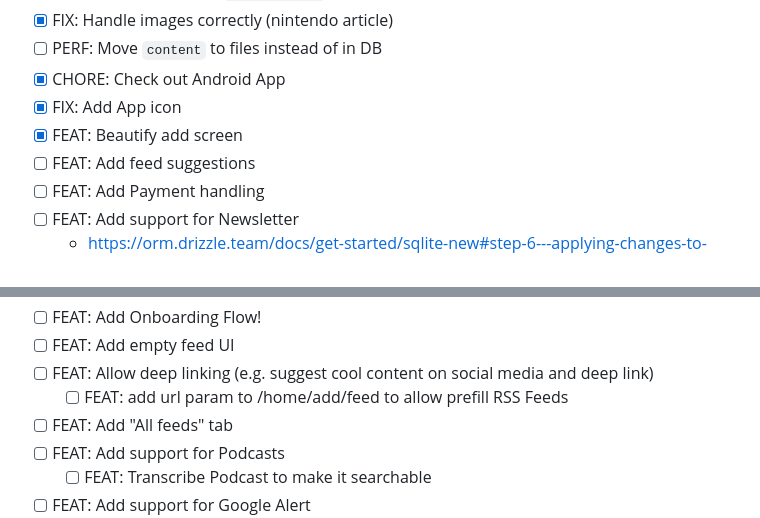
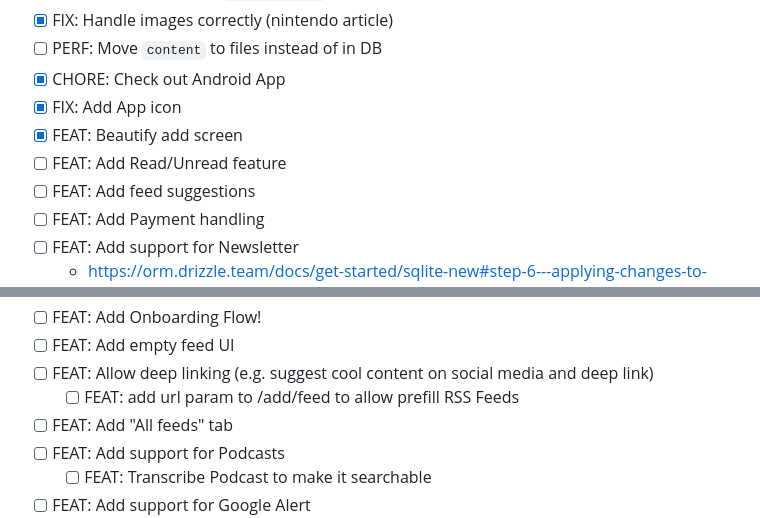
Before and after one commit to lukaskoeller/readii, a Markdown page: README.md, 2 parts joined by grey strips. GitHub-like rendering.

Commit message:
docs: add todo

```diff
--- a/README.md
+++ b/README.md
@@ -12,6 +12,7 @@
 - [x] CHORE: Check out Android App
 - [x] FIX: Add App icon
 - [x] FEAT: Beautify add screen
+- [ ] FEAT: Add Read/Unread feature
 - [ ] FEAT: Add feed suggestions
 - [ ] FEAT: Add Payment handling
 - [ ] FEAT: Add support for Newsletter
@@ -24,7 +25,7 @@
 - [ ] FEAT: Add Onboarding Flow!
 - [ ] FEAT: Add empty feed UI
 - [ ] FEAT: Allow deep linking (e.g. suggest cool content on social media and deep link)
-  - [ ] FEAT: add url param to /home/add/feed to allow prefill RSS Feeds
+  - [ ] FEAT: add url param to /add/feed to allow prefill RSS Feeds
 - [ ] FEAT: Add "All feeds" tab
 - [ ] FEAT: Add support for Podcasts
   - [ ] FEAT: Transcribe Podcast to make it searchable
```
